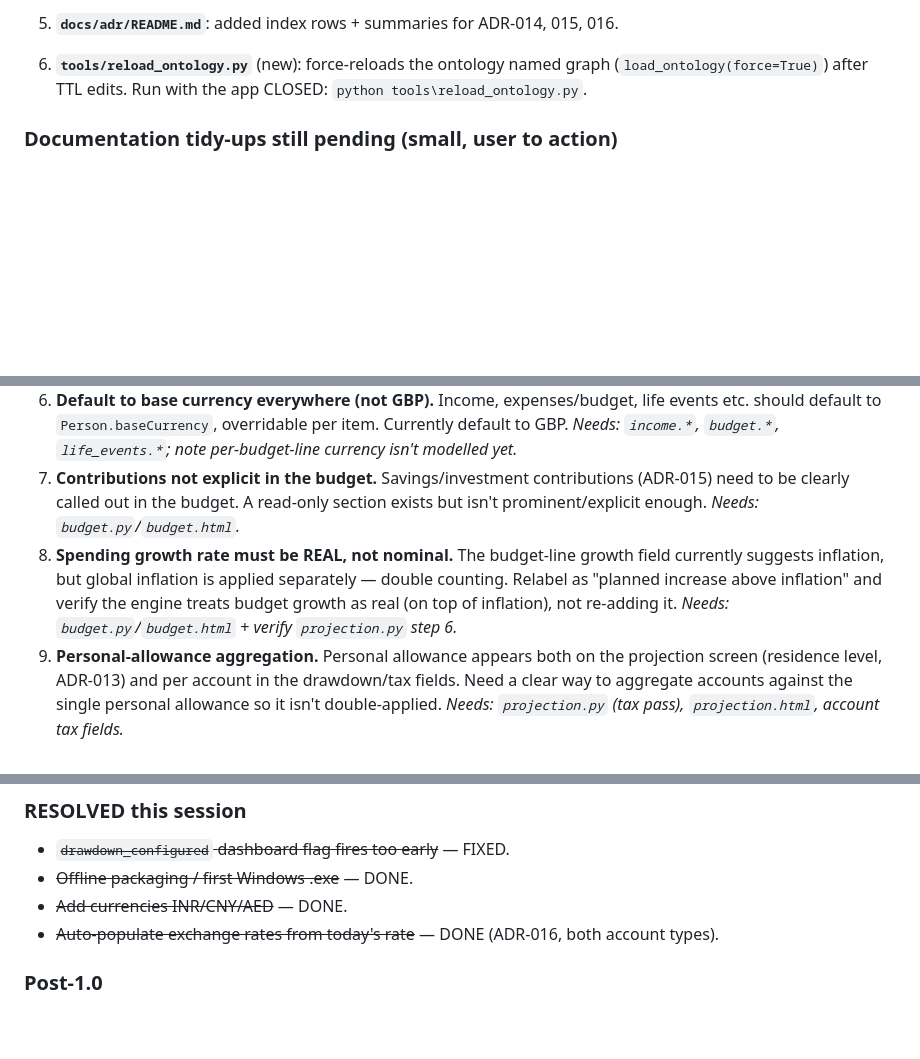
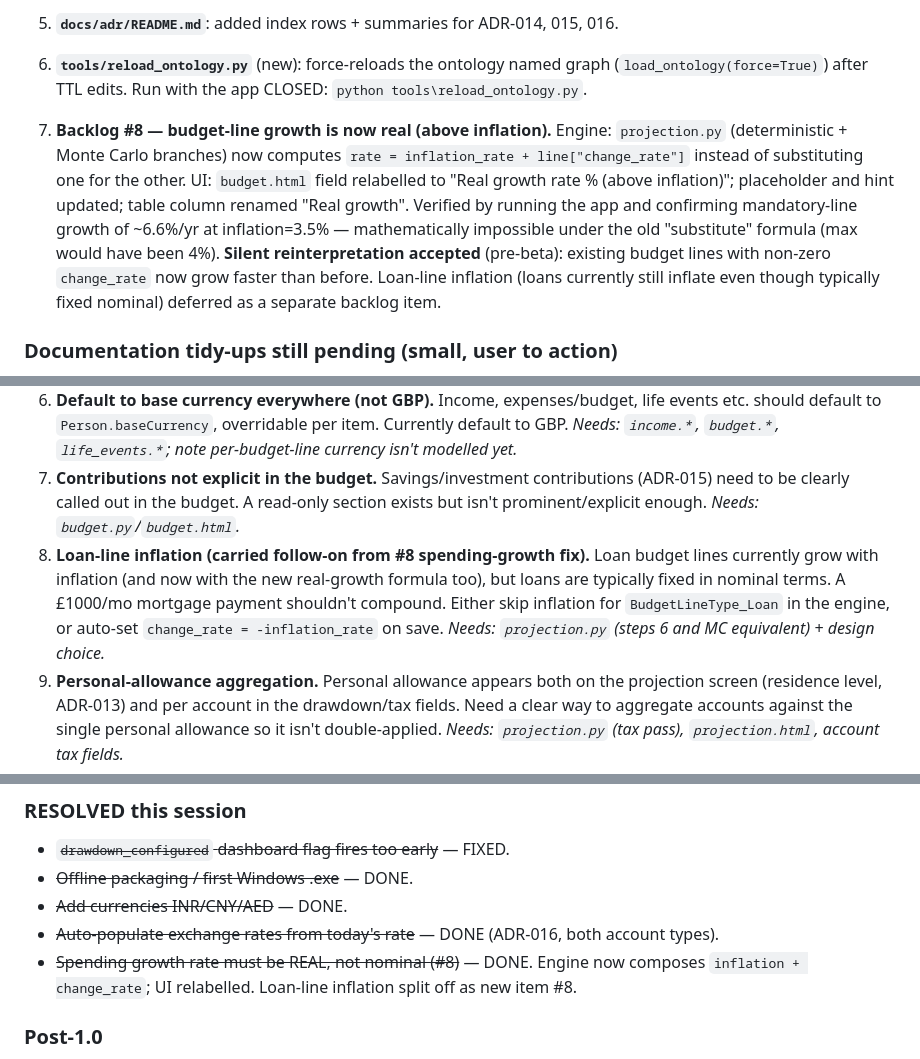
Before and after one commit to Wooloomooloo2/my-retirement-life, a Markdown page: CLAUDE_CONTEXT.md, 3 parts joined by grey strips. Drawn GitHub-style; blank space fills up the shorter version.

```diff
--- a/CLAUDE_CONTEXT.md
+++ b/CLAUDE_CONTEXT.md
@@ -54,6 +54,8 @@ All delivered and confirmed working unless noted.
 
 6. **`tools/reload_ontology.py`** (new): force-reloads the ontology named graph (`load_ontology(force=True)`) after TTL edits. Run with the app CLOSED: `python tools\reload_ontology.py`.
 
+7. **Backlog #8 — budget-line growth is now real (above inflation).** Engine: `projection.py` (deterministic + Monte Carlo branches) now computes `rate = inflation_rate + line["change_rate"]` instead of substituting one for the other. UI: `budget.html` field relabelled to "Real growth rate % (above inflation)"; placeholder and hint updated; table column renamed "Real growth". Verified by running the app and confirming mandatory-line growth of ~6.6%/yr at inflation=3.5% — mathematically impossible under the old "substitute" formula (max would have been 4%). **Silent reinterpretation accepted** (pre-beta): existing budget lines with non-zero `change_rate` now grow faster than before. Loan-line inflation (loans currently still inflate even though typically fixed nominal) deferred as a separate backlog item.
+
 ### Documentation tidy-ups still pending (small, user to action)
 - **ADR-016** is `Proposed` and its scope says "cash accounts only." Now that investments are implemented too: flip to `Accepted` when agreed, change scope to "cash **and investment** accounts," and move investment accounts out of the deferred list (genuine remaining follow-ons: per-budget-line currency, separate retirement-base currency).
 
@@ -316,7 +318,7 @@ All to be addressed before public beta. File(s) each will need are noted.
 5. **Salary has no currency selector (hardcoded GBP).** Expose `incomeCurrency` on income/salary. _Needs: `income.py`/`income.html`; confirm engine converts income by rate._
 6. **Default to base currency everywhere (not GBP).** Income, expenses/budget, life events etc. should default to `Person.baseCurrency`, overridable per item. Currently default to GBP. _Needs: `income.*`, `budget.*`, `life_events.*`; note per-budget-line currency isn't modelled yet._
 7. **Contributions not explicit in the budget.** Savings/investment contributions (ADR-015) need to be clearly called out in the budget. A read-only section exists but isn't prominent/explicit enough. _Needs: `budget.py`/`budget.html`._
-8. **Spending growth rate must be REAL, not nominal.** The budget-line growth field currently suggests inflation, but global inflation is applied separately — double counting. Relabel as "planned increase above inflation" and verify the engine treats budget growth as real (on top of inflation), not re-adding it. _Needs: `budget.py`/`budget.html` + verify `projection.py` step 6._
+8. **Loan-line inflation (carried follow-on from #8 spending-growth fix).** Loan budget lines currently grow with inflation (and now with the new real-growth formula too), but loans are typically fixed in nominal terms. A £1000/mo mortgage payment shouldn't compound. Either skip inflation for `BudgetLineType_Loan` in the engine, or auto-set `change_rate = -inflation_rate` on save. _Needs: `projection.py` (steps 6 and MC equivalent) + design choice._
 9. **Personal-allowance aggregation.** Personal allowance appears both on the projection screen (residence level, ADR-013) and per account in the drawdown/tax fields. Need a clear way to aggregate accounts against the single personal allowance so it isn't double-applied. _Needs: `projection.py` (tax pass), `projection.html`, account tax fields._
 10. **Monte Carlo runs with cash-only input (bug).** Per ADR-012, MC is restricted to the investment pool — it should not run/display when there are no investment accounts. Gate MC on presence of investment accounts. _Needs: `projection.py` (`run_monte_carlo` + caller gating) and `projection.html` (hide MC UI)._ Related to the existing "MC model discrepancy" note below.
 
@@ -331,6 +333,7 @@ All to be addressed before public beta. File(s) each will need are noted.
 - ~~Offline packaging / first Windows .exe~~ — DONE.
 - ~~Add currencies INR/CNY/AED~~ — DONE.
 - ~~Auto-populate exchange rates from today's rate~~ — DONE (ADR-016, both account types).
+- ~~Spending growth rate must be REAL, not nominal (#8)~~ — DONE. Engine now composes `inflation + change_rate`; UI relabelled. Loan-line inflation split off as new item #8.
 
 ### Post-1.0
 - Tax-optimal drawdown ordering (ADR-011 future)
```
Also changed, not shown: other parts of CLAUDE_CONTEXT.md (+9 -9 lines).
